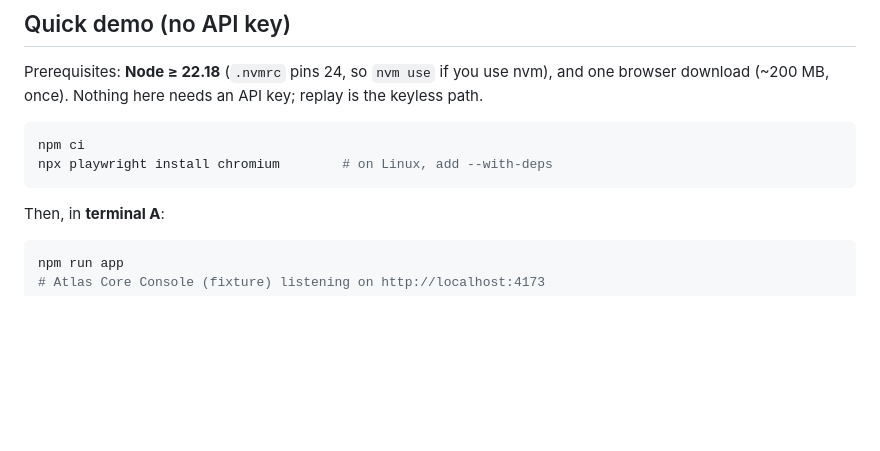
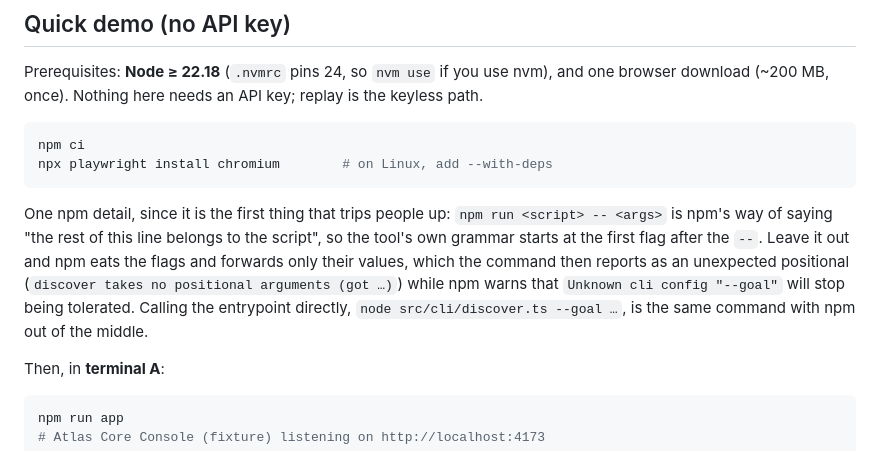
Before and after one commit to danysigha/computer-use-automation-system, a Markdown page: README.md, the part around the change. GitHub-like rendering; blank space fills up the shorter version.

Commit message:
docs: say what npm's `--` is doing, at the first one a reader meets
Every command in the README is `npm run <script> -- <args>`, and nothing said why, so the first thing a
reader has to guess at is punctuation rather than the tool. Dropping the separator does not fail
cleanly either: npm consumes the flags and forwards only their values (`node src/cli/discover.ts x`),
so the command answers with `discover takes no positional arguments (got x)` — a complaint about
something the reader never typed — while npm itself warns that `Unknown cli config "--goal"` will stop
being tolerated in a later major.

Two sentences where the first `--` appears say what npm is doing with the line, and name the form with
npm out of the middle (`node src/cli/discover.ts --goal …`) for a reader who would rather call the
entrypoint directly. This is the only addition: the tool's own usage errors already echo the `--` form
in their fix lines, so a reader who forgets it is told the right spelling at the moment they need it.

````diff
--- a/README.md
+++ b/README.md
@@ -22,6 +22,13 @@ download (~200 MB, once). Nothing here needs an API key; replay is the keyless p
 npm ci
 npx playwright install chromium        # on Linux, add --with-deps
 ```
+
+One npm detail, since it is the first thing that trips people up: `npm run <script> -- <args>` is npm's
+way of saying "the rest of this line belongs to the script", so the tool's own grammar starts at the
+first flag after the `--`. Leave it out and npm eats the flags and forwards only their values, which the
+command then reports as an unexpected positional (`discover takes no positional arguments (got …)`)
+while npm warns that `Unknown cli config "--goal"` will stop being tolerated. Calling the entrypoint
+directly, `node src/cli/discover.ts --goal …`, is the same command with npm out of the middle.
 
 Then, in **terminal A**:
 
````
